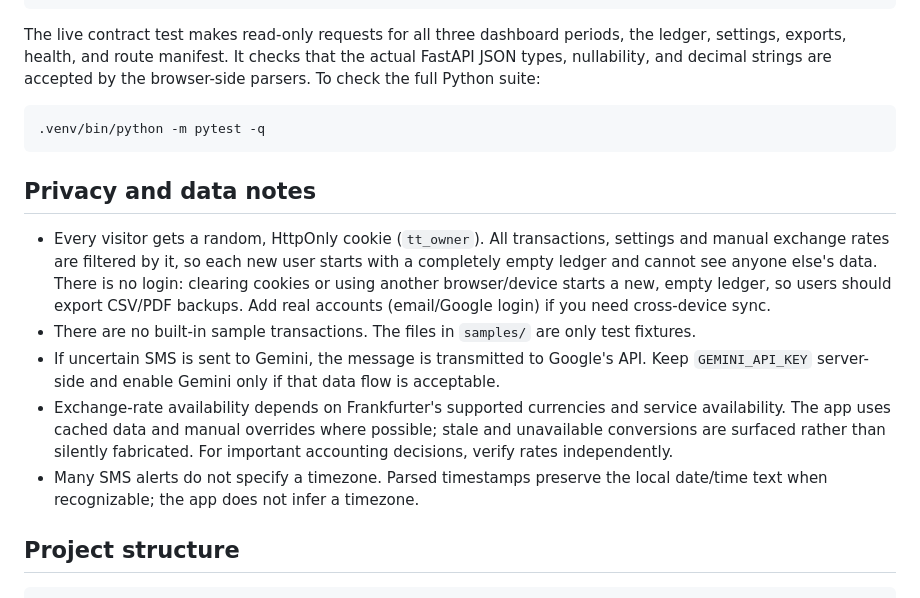
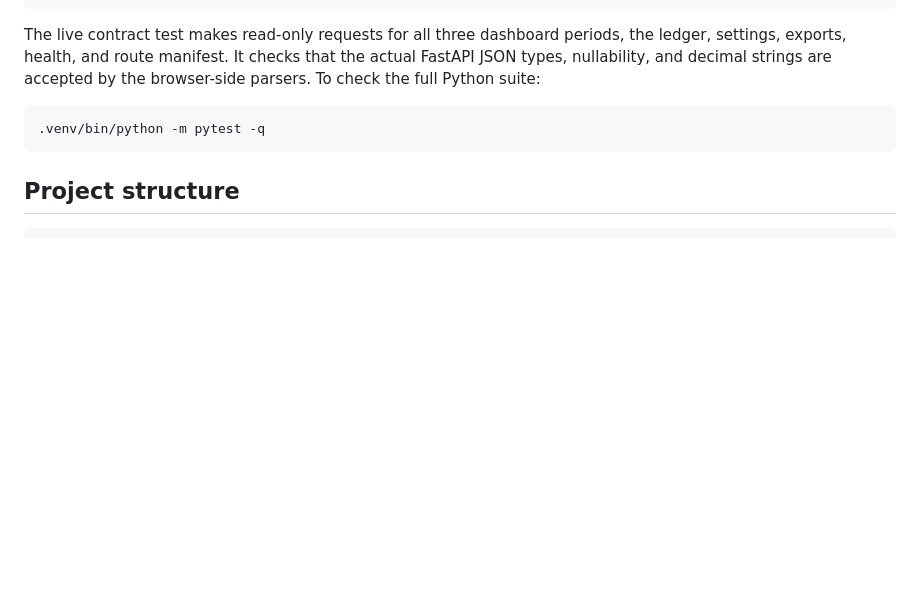
Before and after one commit to Aksadio/takatrack, a Markdown page: README.md, the part around the change. Rendered like a GitHub page; blank space fills up the shorter version.

Commit message:
Remove privacy and data notes from README
Removed privacy and data notes section from README.

````diff
--- a/README.md
+++ b/README.md
@@ -60,15 +60,6 @@ The live contract test makes read-only requests for all three dashboard periods,
 .venv/bin/python -m pytest -q
 ```
 
-
-## Privacy and data notes
-
-- Every visitor gets a random, HttpOnly cookie (`tt_owner`). All transactions, settings and manual exchange rates are filtered by it, so each new user starts with a completely empty ledger and cannot see anyone else's data. There is no login: clearing cookies or using another browser/device starts a new, empty ledger, so users should export CSV/PDF backups. Add real accounts (email/Google login) if you need cross-device sync.
-- There are no built-in sample transactions. The files in `samples/` are only test fixtures.
-- If uncertain SMS is sent to Gemini, the message is transmitted to Google's API. Keep `GEMINI_API_KEY` server-side and enable Gemini only if that data flow is acceptable.
-- Exchange-rate availability depends on Frankfurter's supported currencies and service availability. The app uses cached data and manual overrides where possible; stale and unavailable conversions are surfaced rather than silently fabricated. For important accounting decisions, verify rates independently.
-- Many SMS alerts do not specify a timezone. Parsed timestamps preserve the local date/time text when recognizable; the app does not infer a timezone.
-
 ## Project structure
 
 ```text
````
